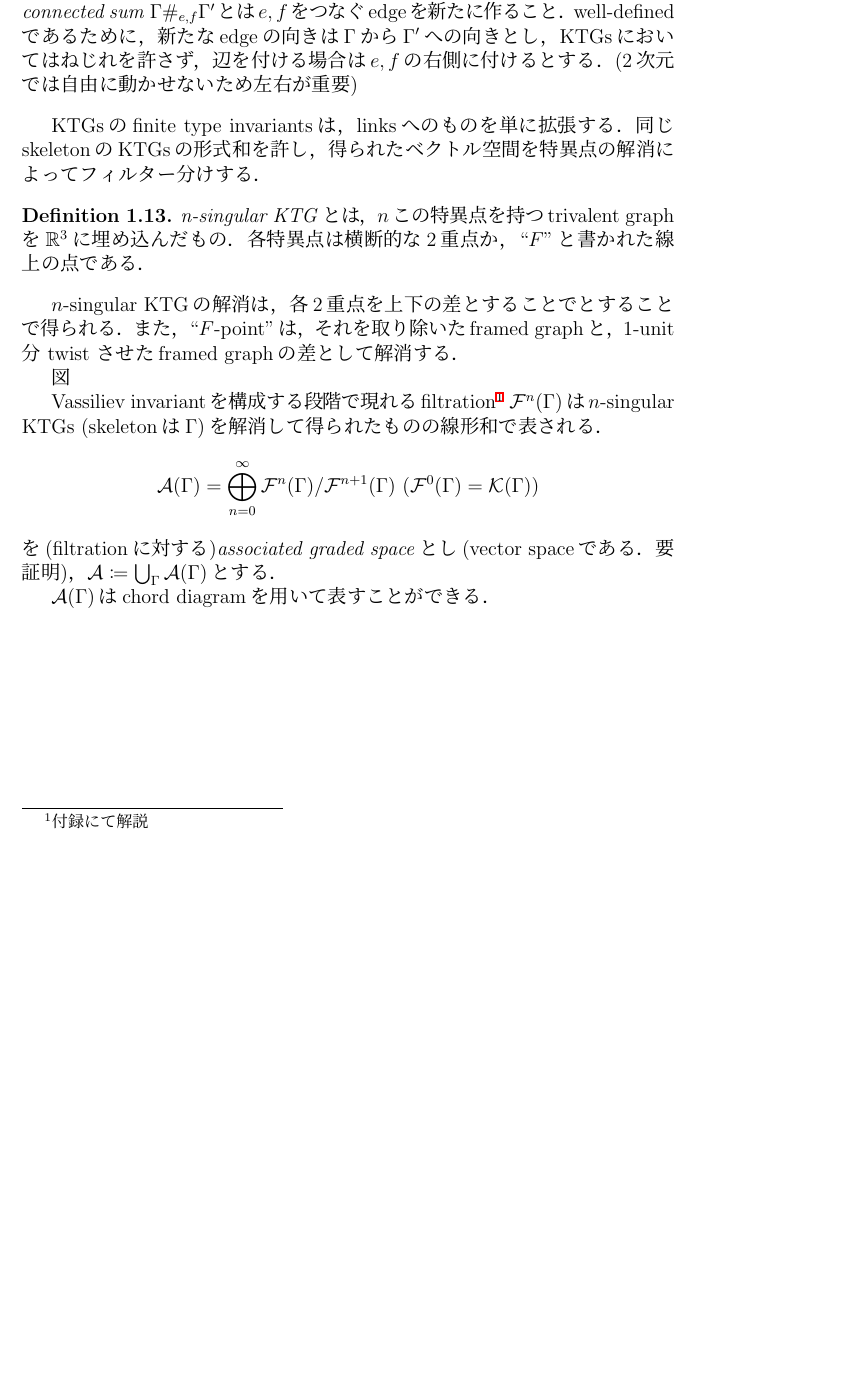
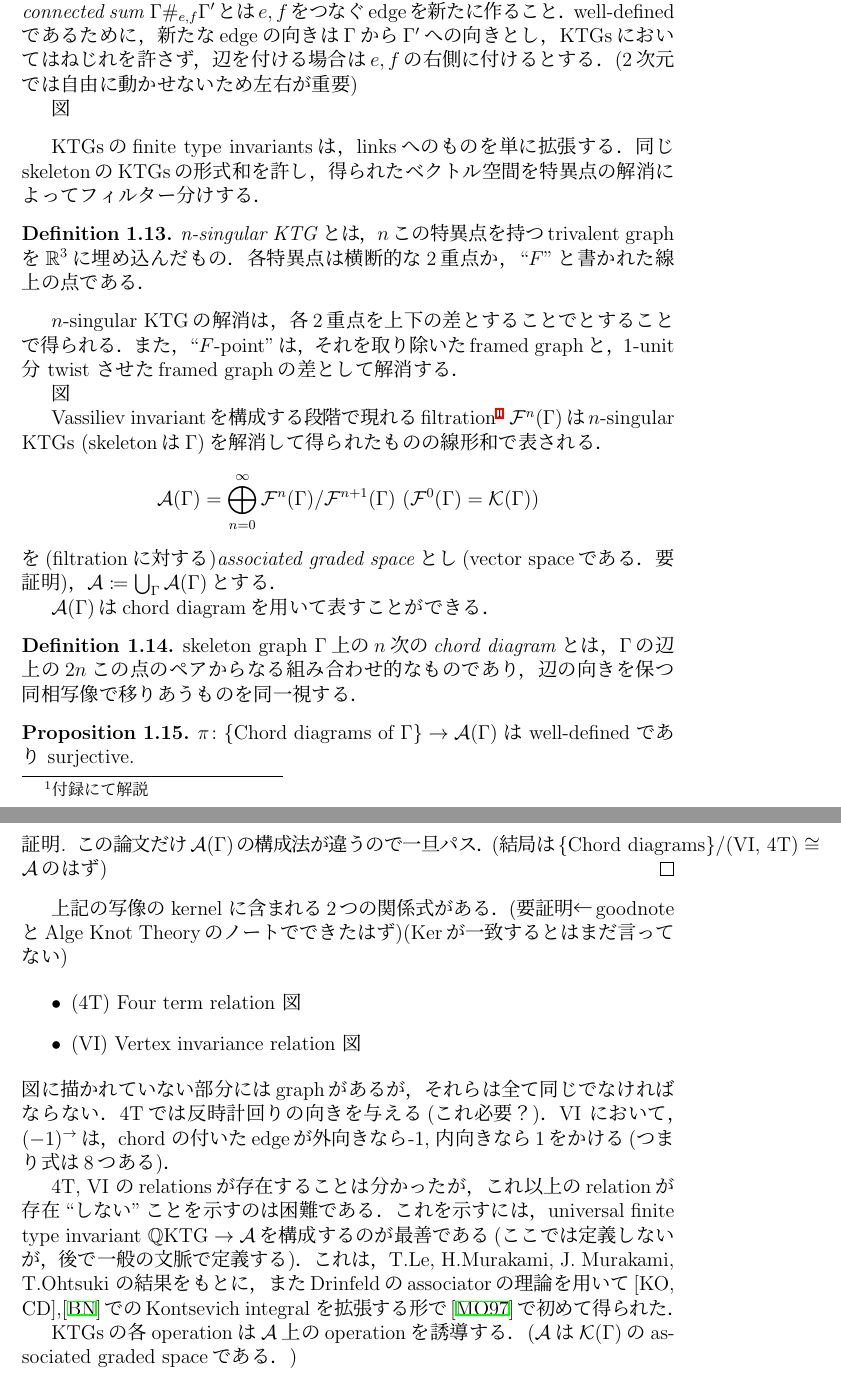
Before and after one commit to hirotomiyaji/MiyajiUndergraduateGraduationThesis, a LaTeX thesis (250920/MiyajiUndergraduateGraduationThesis.tex): part of page 4 of 8 before the commit and two parts of pages 4 and 5 of 9 after it, the two joined at a grey line, cut so that both start at the same text, the shorter picture padded with empty space. The pictures show the PDF file 250920/out/MiyajiUndergraduateGraduationThesis.pdf that the author committed with the source.

Commit message:
Refactor code structure for improved readability and maintainability

```diff
--- a/250920/MiyajiUndergraduateGraduationThesis.tex
+++ b/250920/MiyajiUndergraduateGraduationThesis.tex
@@ -112,8 +108,8 @@
 \newpage
 
 \part{Introduction}
-Knotted Trivalent Graphs のなす空間にはいい構造がある(Knots や links を含む)．
-4つの操作がある: orientation switch, edge delete, edge unzip, connected sum．
+Knotted Trivalent Graphs(Knots や links を含む) のなす空間には良い構造がある．
+次の4つの操作がある: orientation switch, edge delete, edge unzip, connected sum．
 KTGs は有限生成である\cite{thurston2002algebra}．
 %要確認
 KTGsはKnot genus(ザイフェルト曲面？)やribbon property(ribbon knot？自己交差あり)などの良い代数構造をもつため，それらを使うことが出来る\cite{bar898algebraic}．
@@ -130,7 +126,7 @@ Knots の Kontsevich integral は universal Vassiliev invariant に拡張でき
 \section{KTGs and $Z^{old}$}
 
 \begin{definition}
-  \textit{Trivalent graph}とは，各頂点が3つの辺をもつグラフ．
+  \textit{Trivalent graph}とは，各頂点が3つの辺をもつグラフである．
 \end{definition}
 
 全ての辺は向きづけられているものとし，頂点は回転するように向きを与える．ループや円などの辺を許すこととする．
@@ -146,6 +142,8 @@ Knots の Kontsevich integral は universal Vassiliev invariant に拡張でき
     \item $\sigma$は$K$の最大の面単体で，他の最大面単体は$\tau$を含まない．このような$\tau$を\textit{free face}という．
   \end{itemize}
   このとき，$K$の\textit{collapse}とは，$\tau\preceq\gamma\preceq\sigma$となる$\gamma$をすべて取り除くことをいう．
+
+  図
 \end{definition}
 
 \begin{definition}
@@ -165,6 +163,8 @@ Trivalent graph $\Gamma$ に対し，$\Gamma$をskeletonとする．すべての
 
 \begin{proposition}
   Framed knots と， knot diagrams で$R1', R2, R3$の操作で移りあうものを同一視したものは1対1に対応する．
+
+  図
 \end{proposition}
 
 \begin{proof}
@@ -173,5 +173,7 @@ Trivalent graph $\Gamma$ に対し，$\Gamma$をskeletonとする．すべての
 
 \begin{proposition}
   KTGsのisotopy classとgraph diagrams (交点の上下の情報を残した射影)で$R1', R2, R3, R4$で移りあうものは1対1に対応する．
+
+  図
 \end{proposition}
 \begin{proof}
@@ -182,21 +184,29 @@ KTGsには以下の4つの操作がある．
 \begin{definition}
   Trivalent graph $\Gamma$，KTGを$\gamma\in \mathcal{K}(\Gamma)$とし，$\Gamma$のedgeを$e$とする．$e$の\textit{switch the orientation}を，向きを変えるものとして定め，$S_e(\gamma)$と書く．
   \[S_e\colon \mathcal{K}(\Gamma)\to\mathcal{K}(S_e(\Gamma))\,;\,\gamma\mapsto S_e(\gamma)\]
+
+  図
 \end{definition}
 
 \begin{definition}
   $\Gamma$のedgeであって，両端に接続されているedgeの向きが一致している$e$を\textit{delete}するとは，$e$を削除し，三価性を保つように$e$の両端の頂点を削除することをいう．
   \[d_e\colon \mathcal{K}(\Gamma)\to\mathcal{K}(d_e(\Gamma))\,;\,\gamma\mapsto d_e(\gamma)\]
+
+  図
 \end{definition}
 
 \begin{definition}
   $\Gamma$のedge $e$を\textit{unzip}するとは，$e$を``限りなく近い''2つのedgesに分け，端点をなくすことをいう．端点をなくしたとき，edgeの向きが合っていることが必要である．
   同様の議論でframed graph $\mathbf{\Gamma}$に対し，unzipを定義できる．
   \[u_e\colon \mathcal{K}(\Gamma)\to\mathcal{K}(u_e(\Gamma))\,;\,\gamma\mapsto u_e(\gamma)\]
+
+  図
 \end{definition}
 
 \begin{definition}
   2つのtrivalent graph とそのedgeのペア$(\Gamma,e), (\Gamma',f)$の\textit{connected sum} $\Gamma\#_{e,f}\Gamma'$とは$e,f$をつなぐedgeを新たに作ること．well-definedであるために，新たなedgeの向きは$\Gamma$から$\Gamma'$への向きとし，KTGsにおいてはねじれを許さず，辺を付ける場合は$e,f$の右側に付けるとする．(2次元では自由に動かせないため左右が重要)
+
+  図
 \end{definition}
 
 KTGsのfinite type invariantsは，linksへのものを単に拡張する．同じskeletonのKTGsの形式和を許し，得られたベクトル空間を特異点の解消によってフィルター分けする．
@@ -215,6 +225,32 @@ Vassiliev invariantを構成する段階で現れるfiltration\footnote{付録
 を(filtrationに対する)\textit{associated graded space}とし(vector spaceである．要証明)，$\mathcal{A}\coloneqq \bigcup_\Gamma\mathcal{A}(\Gamma)$とする．
 
 $\mathcal{A}(\Gamma)$はchord diagramを用いて表すことができる．
+
+\begin{definition}
+  skeleton graph $\Gamma$上の$n$次の\textit{chord diagram}とは，$\Gamma$の辺上の$2n$この点のペアからなる組み合わせ的なものであり，辺の向きを保つ同相写像で移りあうものを同一視する．
+\end{definition}
+
+\begin{proposition}
+  $\pi\colon\{\text{Chord diagrams of } \Gamma\}\to \ca(\Gamma)$ は well-defined であり surjective.
+\end{proposition}
+
+\begin{proof}
+  この論文だけ$\ca(\Gamma)$の構成法が違うので一旦パス．(結局は$\{\text{Chord diagrams}\}/(\text{VI, 4T})\cong \ca$のはず)
+\end{proof}
+
+上記の写像の kernel に含まれる2つの関係式がある．(要証明←goodnoteとAlge Knot Theoryのノートでできたはず)(Kerが一致するとはまだ言ってない)
+
+\begin{itemize}
+  \item (4T) Four term relation
+  図
+  \item (VI) Vertex invariance relation
+  図
+\end{itemize}
+図に描かれていない部分にはgraphがあるが，それらは全て同じでなければならない．4Tでは反時計回りの向きを与える(これ必要？)．VI において，$(-1)^\to$は，chord の付いたedgeが外向きなら-1, 内向きなら1をかける(つまり式は8つある)．
+
+4T, VI のrelationsが存在することは分かったが，これ以上のrelationが存在``しない''ことを示すのは困難である．これを示すには，universal finite type invariant $\QQ \text{KTG}\to \ca$を構成するのが最善である(ここでは定義しないが，後で一般の文脈で定義する)．これは，T.Le, H.Murakami, J. Murakami, T.Ohtsuki の結果をもとに，またDrinfeldのassociatorの理論を用いて[KO, CD],\cite{bar898algebraic}でのKontsevich integral を拡張する形で\cite{murakami1997topological}で初めて得られた．
+
+KTGsの各operationは$\ca$上のoperationを誘導する．($\ca$は$\mathcal{K}(\Gamma)$のassociated graded spaceである．)
 
 \newpage
 
```
Also changed, not shown: 250920/out/MiyajiUndergraduateGraduationThesis.pdf, 250920/MiyajiUndergraduateGraduationThesis.tex (16 more changed lines), 8 other files.
